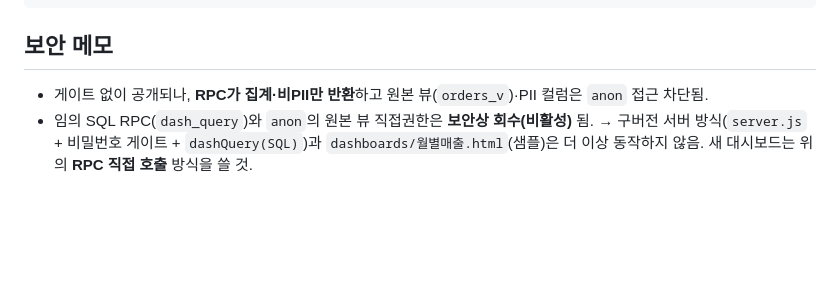
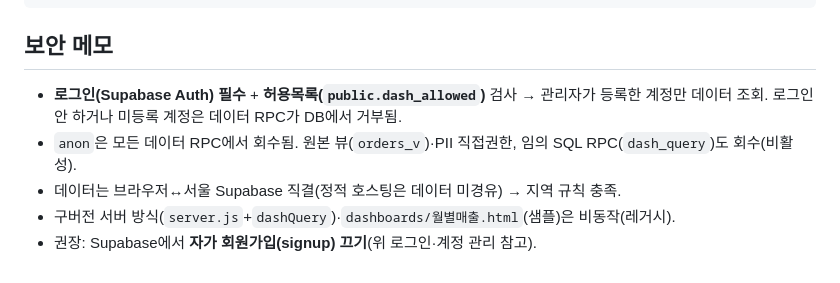
Before and after one commit to MUSTIT-AI/mustit-data-portal-dashboards, a Markdown page: README.md, the part around one of its changes. Rendered like a GitHub page; blank space fills up the shorter version.

````diff
--- a/README.md
+++ b/README.md
@@ -77,6 +84,8 @@ git add -A && git commit -m "새 대시보드: xxx" && git push   # → GitHub P
 ```
 
 ## 보안 메모
-- 게이트 없이 공개되나, **RPC가 집계·비PII만 반환**하고 원본 뷰(`orders_v`)·PII 컬럼은 `anon` 접근 차단됨.
-- 임의 SQL RPC(`dash_query`)와 `anon`의 원본 뷰 직접권한은 **보안상 회수(비활성)** 됨.
-  → 구버전 서버 방식(`server.js` + 비밀번호 게이트 + `dashQuery(SQL)`)과 `dashboards/월별매출.html`(샘플)은 더 이상 동작하지 않음. 새 대시보드는 위의 **RPC 직접 호출** 방식을 쓸 것.
+- **로그인(Supabase Auth) 필수** + **허용목록(`public.dash_allowed`)** 검사 → 관리자가 등록한 계정만 데이터 조회. 로그인 안 하거나 미등록 계정은 데이터 RPC가 DB에서 거부됨.
+- `anon`은 모든 데이터 RPC에서 회수됨. 원본 뷰(`orders_v`)·PII 직접권한, 임의 SQL RPC(`dash_query`)도 회수(비활성).
+- 데이터는 브라우저↔서울 Supabase 직결(정적 호스팅은 데이터 미경유) → 지역 규칙 충족.
+- 구버전 서버 방식(`server.js`+`dashQuery`)·`dashboards/월별매출.html`(샘플)은 비동작(레거시).
+- 권장: Supabase에서 **자가 회원가입(signup) 끄기**(위 로그인·계정 관리 참고).
````
Also changed, not shown: other parts of README.md (+33 -26 lines).
